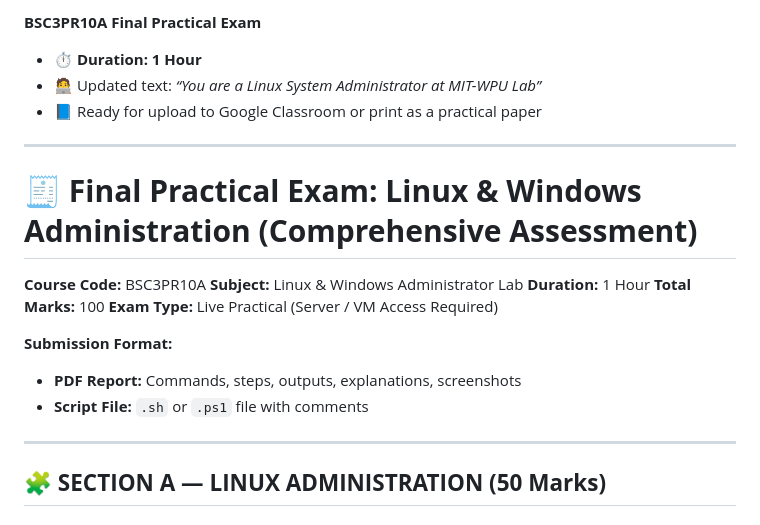
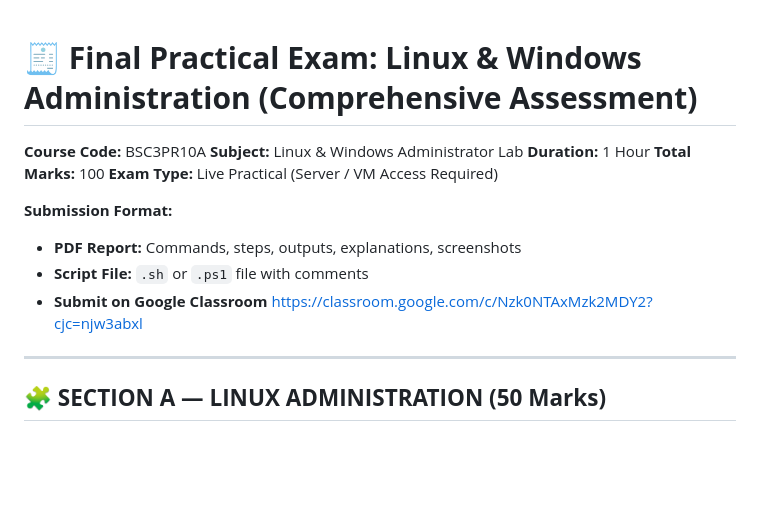
Before and after one commit to atulkamble/Exam, a Markdown page: Linux-Windows-Lab.md, the part around the change. GitHub-like rendering; blank space fills up the shorter version.

```diff
--- a/Linux-Windows-Lab.md
+++ b/Linux-Windows-Lab.md
@@ -1,11 +1,3 @@
-**BSC3PR10A Final Practical Exam**
-
-* ⏱ **Duration: 1 Hour**
-* 🧑‍💻 Updated text: *“You are a Linux System Administrator at MIT-WPU Lab”*
-* 📘 Ready for upload to Google Classroom or print as a practical paper
-
----
-
 # 🧾 **Final Practical Exam: Linux & Windows Administration (Comprehensive Assessment)**
 
 **Course Code:** BSC3PR10A
@@ -18,7 +10,7 @@
 
 * **PDF Report:** Commands, steps, outputs, explanations, screenshots
 * **Script File:** `.sh` or `.ps1` file with comments
-
+* **Submit on Google Classroom** [https://classroom.google.com/c/Nzk0NTAxMzk2MDY2?cjc=njw3abxl](https://classroom.google.com/c/Nzk0NTAxMzk2MDY2?cjc=njw3abxl)
 ---
 
 ## 🧩 **SECTION A — LINUX ADMINISTRATION (50 Marks)**
```
